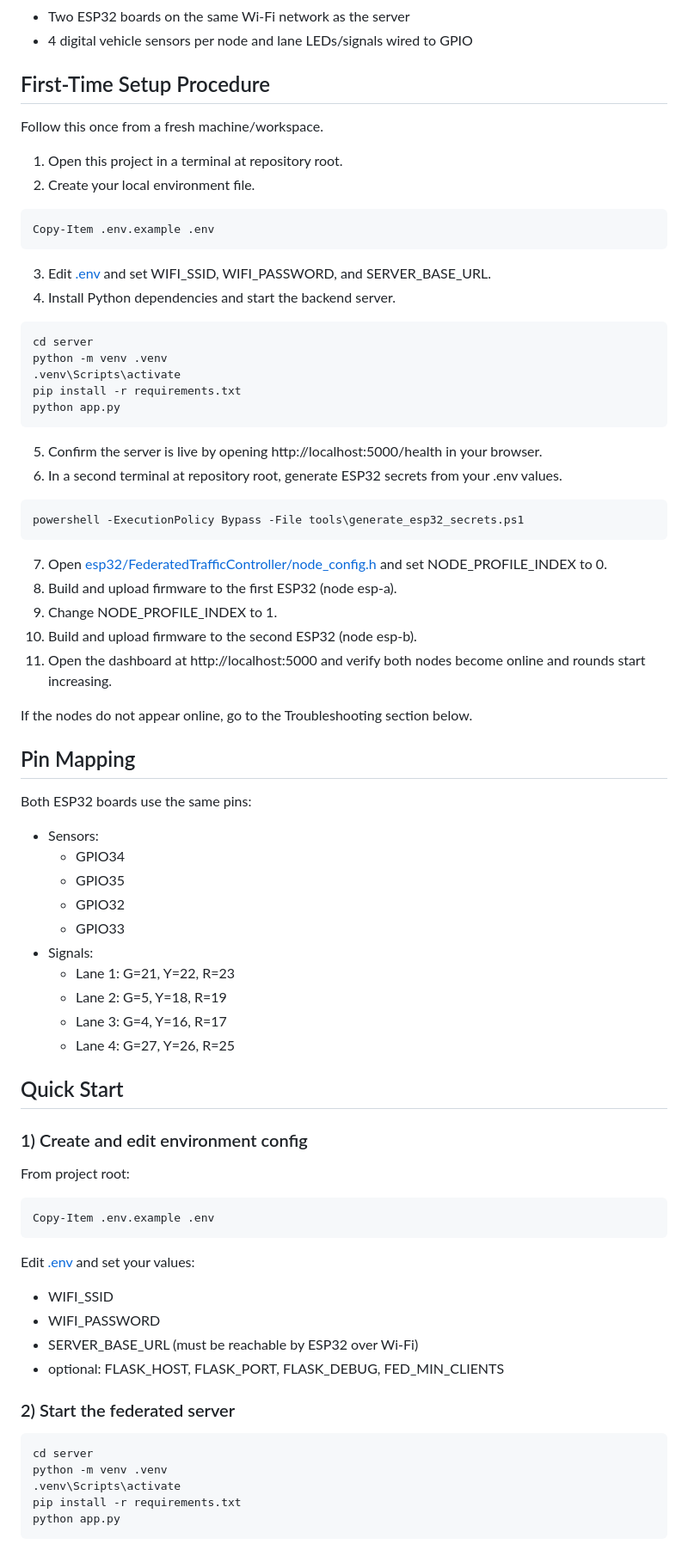
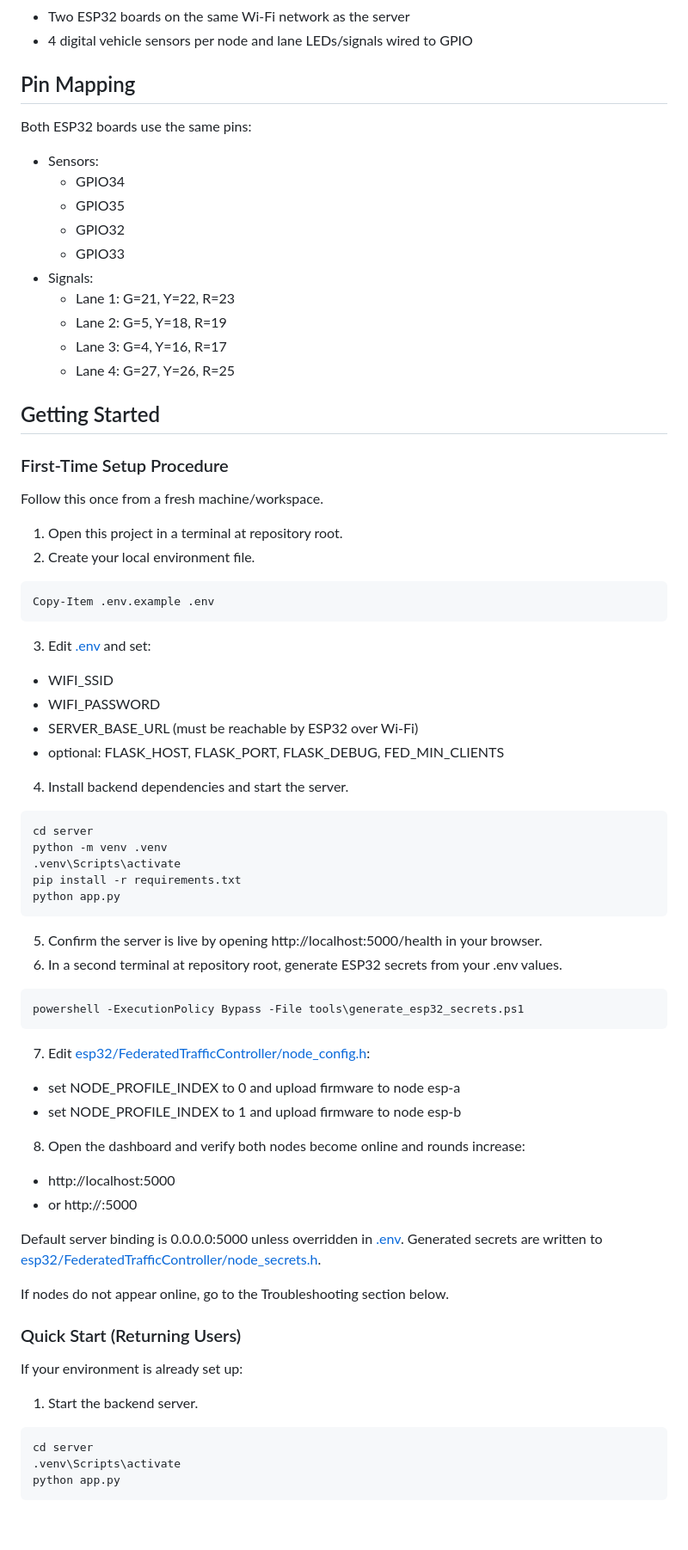
Before and after one commit to KishenPC/federated-edge-traffic-control, a Markdown page: README.md, the part around one of its changes. Shown at 86% size. Drawn GitHub-style; blank space fills up the shorter version.

Commit message:
chore: restructured README

````diff
--- a/README.md
+++ b/README.md
@@ -32,7 +32,24 @@ Each ESP32 performs local sensing, demand estimation, lane selection, and local
 - Two ESP32 boards on the same Wi-Fi network as the server
 - 4 digital vehicle sensors per node and lane LEDs/signals wired to GPIO
 
-## First-Time Setup Procedure
+## Pin Mapping
+
+Both ESP32 boards use the same pins:
+
+- Sensors:
+  - GPIO34
+  - GPIO35
+  - GPIO32
+  - GPIO33
+- Signals:
+  - Lane 1: G=21, Y=22, R=23
+  - Lane 2: G=5, Y=18, R=19
+  - Lane 3: G=4, Y=16, R=17
+  - Lane 4: G=27, Y=26, R=25
+
+## Getting Started
+
+### First-Time Setup Procedure
 
 Follow this once from a fresh machine/workspace.
 
@@ -43,8 +60,12 @@ Follow this once from a fresh machine/workspace.
 Copy-Item .env.example .env
 ```
 
-3. Edit [.env](.env) and set WIFI_SSID, WIFI_PASSWORD, and SERVER_BASE_URL.
-4. Install Python dependencies and start the backend server.
+3. Edit [.env](.env) and set:
+  - WIFI_SSID
+  - WIFI_PASSWORD
+  - SERVER_BASE_URL (must be reachable by ESP32 over Wi-Fi)
+  - optional: FLASK_HOST, FLASK_PORT, FLASK_DEBUG, FED_MIN_CLIENTS
+4. Install backend dependencies and start the server.
 
 ```powershell
 cd server
@@ -61,53 +82,27 @@ python app.py
 powershell -ExecutionPolicy Bypass -File tools\generate_esp32_secrets.ps1
 ```
 
-7. Open [esp32/FederatedTrafficController/node_config.h](esp32/FederatedTrafficController/node_config.h) and set NODE_PROFILE_INDEX to 0.
-8. Build and upload firmware to the first ESP32 (node esp-a).
-9. Change NODE_PROFILE_INDEX to 1.
-10. Build and upload firmware to the second ESP32 (node esp-b).
-11. Open the dashboard at http://localhost:5000 and verify both nodes become online and rounds start increasing.
+7. Edit [esp32/FederatedTrafficController/node_config.h](esp32/FederatedTrafficController/node_config.h):
+  - set NODE_PROFILE_INDEX to 0 and upload firmware to node esp-a
+  - set NODE_PROFILE_INDEX to 1 and upload firmware to node esp-b
+8. Open the dashboard and verify both nodes become online and rounds increase:
+  - http://localhost:5000
+  - or http://<server-ip>:5000
 
-If the nodes do not appear online, go to the Troubleshooting section below.
+Default server binding is 0.0.0.0:5000 unless overridden in [.env](.env).
+Generated secrets are written to [esp32/FederatedTrafficController/node_secrets.h](esp32/FederatedTrafficController/node_secrets.h).
 
-## Pin Mapping
+If nodes do not appear online, go to the Troubleshooting section below.
 
-Both ESP32 boards use the same pins:
+### Quick Start (Returning Users)
 
-- Sensors:
-  - GPIO34
-  - GPIO35
-  - GPIO32
-  - GPIO33
-- Signals:
-  - Lane 1: G=21, Y=22, R=23
-  - Lane 2: G=5, Y=18, R=19
-  - Lane 3: G=4, Y=16, R=17
-  - Lane 4: G=27, Y=26, R=25
+If your environment is already set up:
 
-## Quick Start
-
-### 1) Create and edit environment config
-
-From project root:
-
-```powershell
-Copy-Item .env.example .env
-```
-
-Edit [.env](.env) and set your values:
-
-- WIFI_SSID
-- WIFI_PASSWORD
-- SERVER_BASE_URL (must be reachable by ESP32 over Wi-Fi)
-- optional: FLASK_HOST, FLASK_PORT, FLASK_DEBUG, FED_MIN_CLIENTS
-
-### 2) Start the federated server
+1. Start the backend server.
 
 ```powershell
 cd server
-python -m venv .venv
 .venv\Scripts\activate
-pip install -r requirements.txt
 python app.py
 ```
 
````
Also changed, not shown: other parts of README.md (+3 -25 lines).
